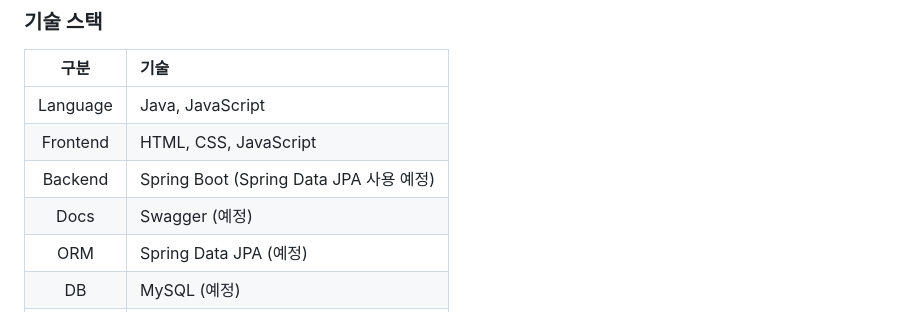
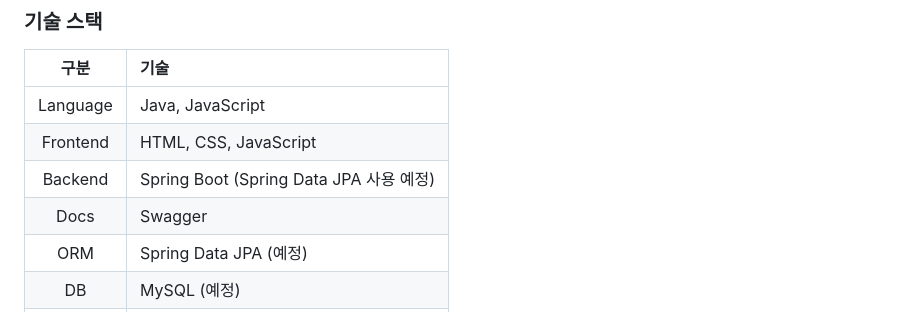
Before and after one commit to dozero25/applegame, a Markdown page: README.md, the part around the change. Drawn GitHub-style.

```diff
--- a/README.md
+++ b/README.md
@@ -49,7 +49,7 @@
 |Language	| Java, JavaScript |
 |Frontend	| HTML, CSS, JavaScript|
 |Backend	| Spring Boot (Spring Data JPA 사용 예정)|
-|Docs	| Swagger (예정)|
+|Docs	| Swagger |
 |ORM	| Spring Data JPA (예정)|
 |DB |	MySQL (예정)|
 |배포 |	AWS EC2 or S3 (예정)|
```
